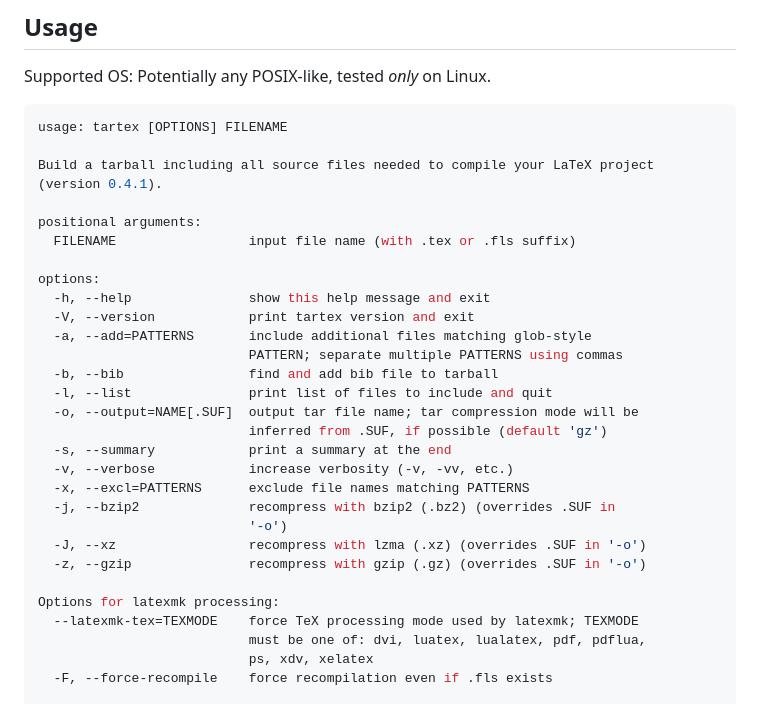
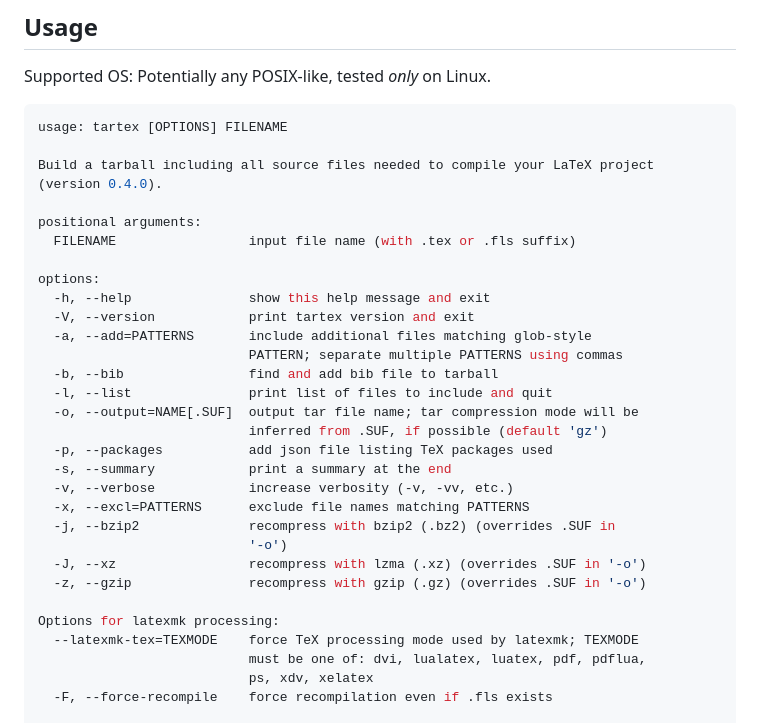
Before and after one commit to badshah400/tartex, a Markdown page: README.md, the part around the change. GitHub-like rendering.

Commit message:
docs: Update help message in README file.

```diff
--- a/README.md
+++ b/README.md
@@ -65,7 +65,7 @@ Supported OS: Potentially any POSIX-like, tested _only_ on Linux.
 usage: tartex [OPTIONS] FILENAME
 
 Build a tarball including all source files needed to compile your LaTeX project
-(version 0.4.1).
+(version 0.4.0).
 
 positional arguments:
   FILENAME                 input file name (with .tex or .fls suffix)
@@ -79,6 +79,7 @@ options:
   -l, --list               print list of files to include and quit
   -o, --output=NAME[.SUF]  output tar file name; tar compression mode will be
                            inferred from .SUF, if possible (default 'gz')
+  -p, --packages           add json file listing TeX packages used
   -s, --summary            print a summary at the end
   -v, --verbose            increase verbosity (-v, -vv, etc.)
   -x, --excl=PATTERNS      exclude file names matching PATTERNS
@@ -89,7 +90,7 @@ options:
 
 Options for latexmk processing:
   --latexmk-tex=TEXMODE    force TeX processing mode used by latexmk; TEXMODE
-                           must be one of: dvi, luatex, lualatex, pdf, pdflua,
+                           must be one of: dvi, lualatex, luatex, pdf, pdflua,
                            ps, xdv, xelatex
   -F, --force-recompile    force recompilation even if .fls exists
 
```
